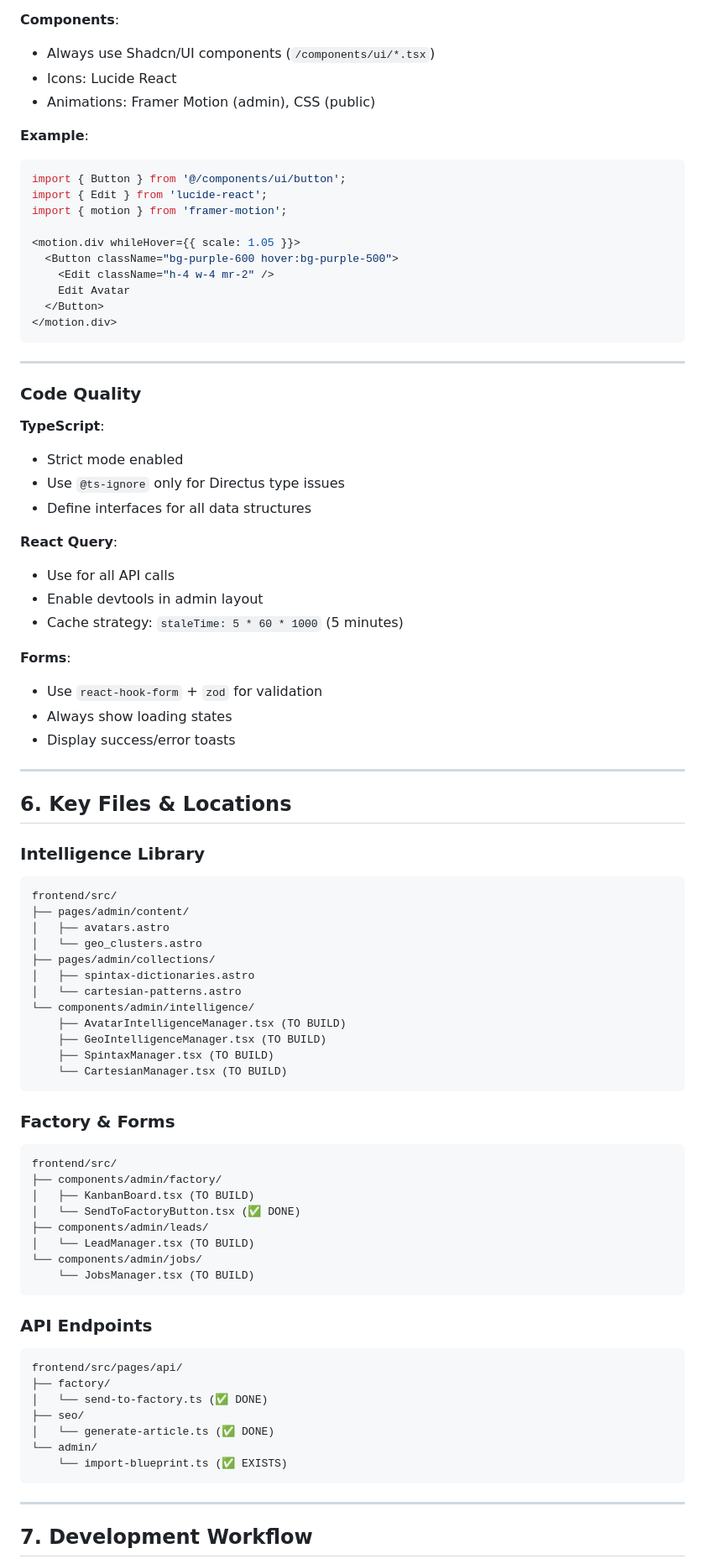
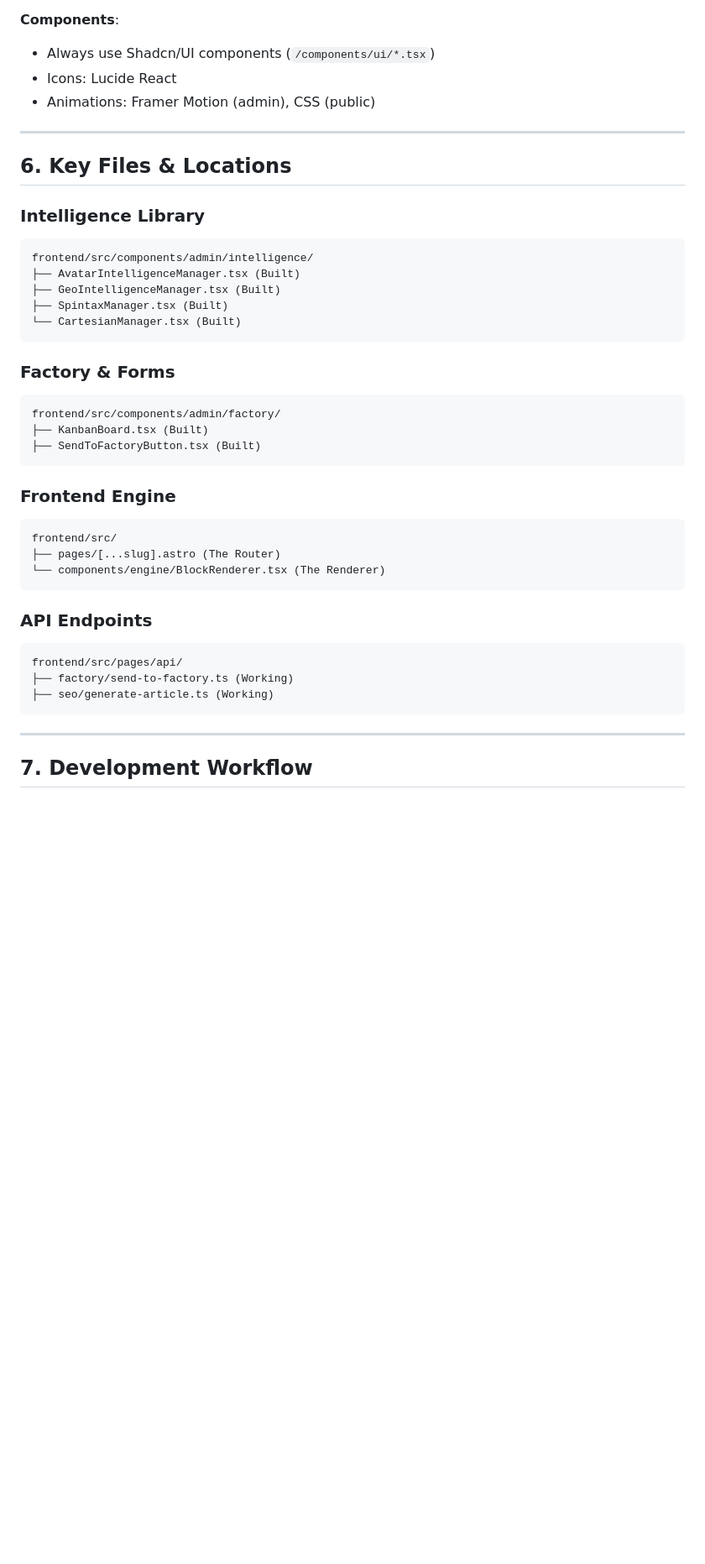
Before and after one commit to jumpstartscaling/net, a Markdown page: SPARK_ONBOARDING.md, the part around one of its changes. Shown at 84% size. Drawn GitHub-style; blank space fills up the shorter version.

Commit message:
docs: Update Bot Onboarding Guide to Release Readiness

````diff
--- a/SPARK_ONBOARDING.md
+++ b/SPARK_ONBOARDING.md
@@ -167,80 +111,38 @@ See **IMPLEMENTATION_ROADMAP.md** for complete details.
 - Icons: Lucide React
 - Animations: Framer Motion (admin), CSS (public)
 
-**Example**:
-```tsx
-import { Button } from '@/components/ui/button';
-import { Edit } from 'lucide-react';
-import { motion } from 'framer-motion';
-
-<motion.div whileHover={{ scale: 1.05 }}>
-  <Button className="bg-purple-600 hover:bg-purple-500">
-    <Edit className="h-4 w-4 mr-2" />
-    Edit Avatar
-  </Button>
-</motion.div>
-```
-
----
-
-### Code Quality
-
-**TypeScript**:
-- Strict mode enabled
-- Use `@ts-ignore` only for Directus type issues
-- Define interfaces for all data structures
-
-**React Query**:
-- Use for all API calls
-- Enable devtools in admin layout
-- Cache strategy: `staleTime: 5 * 60 * 1000` (5 minutes)
-
-**Forms**:
-- Use `react-hook-form` + `zod` for validation
-- Always show loading states
-- Display success/error toasts
-
 ---
 
 ## 6. Key Files & Locations
 
 ### Intelligence Library
 ```
-frontend/src/
-├── pages/admin/content/
-│   ├── avatars.astro
-│   └── geo_clusters.astro
-├── pages/admin/collections/
-│   ├── spintax-dictionaries.astro
-│   └── cartesian-patterns.astro
-└── components/admin/intelligence/
-    ├── AvatarIntelligenceManager.tsx (TO BUILD)
-    ├── GeoIntelligenceManager.tsx (TO BUILD)
-    ├── SpintaxManager.tsx (TO BUILD)
-    └── CartesianManager.tsx (TO BUILD)
+frontend/src/components/admin/intelligence/
+├── AvatarIntelligenceManager.tsx (Built)
+├── GeoIntelligenceManager.tsx (Built)
+├── SpintaxManager.tsx (Built)
+└── CartesianManager.tsx (Built)
 ```
 
 ### Factory & Forms
 ```
+frontend/src/components/admin/factory/
+├── KanbanBoard.tsx (Built)
+├── SendToFactoryButton.tsx (Built)
+```
+
+### Frontend Engine
+```
 frontend/src/
-├── components/admin/factory/
-│   ├── KanbanBoard.tsx (TO BUILD)
-│   └── SendToFactoryButton.tsx (✅ DONE)
-├── components/admin/leads/
-│   └── LeadManager.tsx (TO BUILD)
-└── components/admin/jobs/
-    └── JobsManager.tsx (TO BUILD)
+├── pages/[...slug].astro (The Router)
+└── components/engine/BlockRenderer.tsx (The Renderer)
 ```
 
 ### API Endpoints
 ```
 frontend/src/pages/api/
-├── factory/
-│   └── send-to-factory.ts (✅ DONE)
-├── seo/
-│   └── generate-article.ts (✅ DONE)
-└── admin/
-    └── import-blueprint.ts (✅ EXISTS)
+├── factory/send-to-factory.ts (Working)
+├── seo/generate-article.ts (Working)
 ```
 
 ---
````
Also changed, not shown: other parts of SPARK_ONBOARDING.md (+62 -158 lines).
